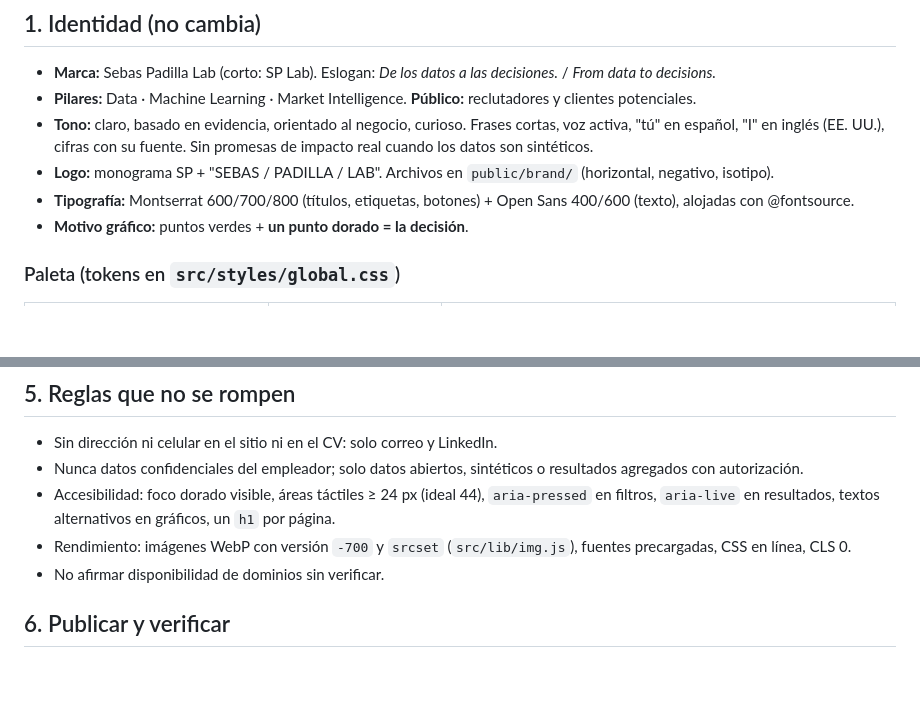
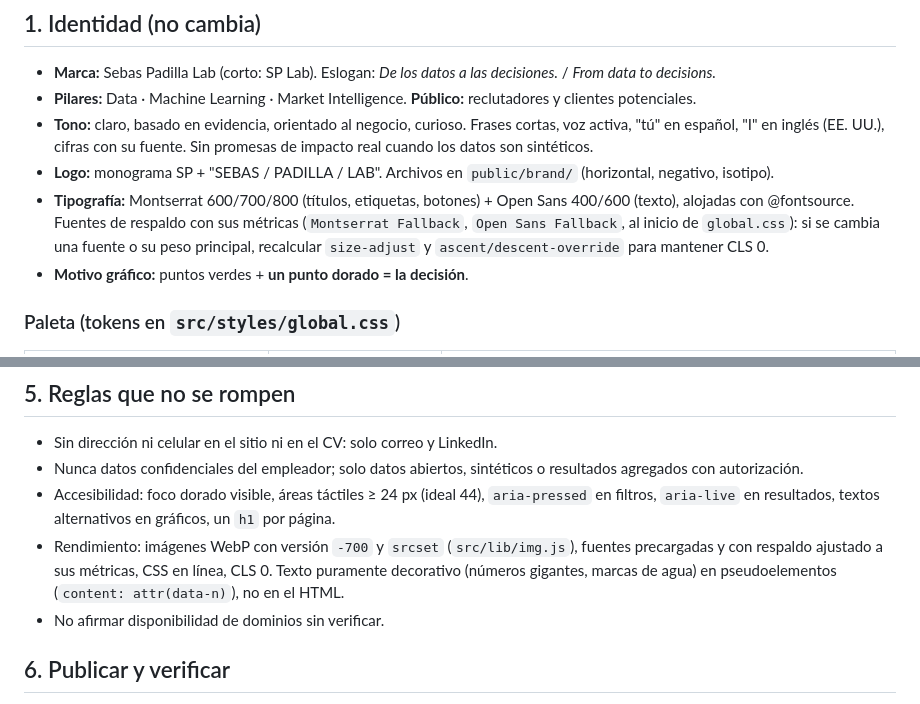
Before and after one commit to Sebaspadi97/Sebaspadi97.github.io, a Markdown page: DISENO.md, 2 parts joined by grey strips. Rendered like a GitHub page; blank space fills up the shorter version.

Commit message:
DISENO.md: fuentes de respaldo y texto decorativo
Co-Authored-By: Claude Opus 5.5 <noreply@anthropic.com>
Claude-Session: https://claude.ai/code/session_01HiDnPP5JGdHCfjqQMN7Uwb

```diff
--- a/DISENO.md
+++ b/DISENO.md
@@ -12,6 +12,8 @@ Para agregar o editar proyectos y artículos ver [CONTENIDO.md](CONTENIDO.md).
   "I" en inglés (EE. UU.), cifras con su fuente. Sin promesas de impacto real cuando los datos son sintéticos.
 - **Logo:** monograma SP + "SEBAS / PADILLA / LAB". Archivos en `public/brand/` (horizontal, negativo, isotipo).
 - **Tipografía:** Montserrat 600/700/800 (títulos, etiquetas, botones) + Open Sans 400/600 (texto), alojadas con @fontsource.
+  Fuentes de respaldo con sus métricas (`Montserrat Fallback`, `Open Sans Fallback`, al inicio de `global.css`): si se
+  cambia una fuente o su peso principal, recalcular `size-adjust` y `ascent/descent-override` para mantener CLS 0.
 - **Motivo gráfico:** puntos verdes + **un punto dorado = la decisión**.
 
 ### Paleta (tokens en `src/styles/global.css`)
@@ -127,7 +129,8 @@ scripts/                      qa/, cv/, sync/, export/, simulador/
 - Nunca datos confidenciales del empleador; solo datos abiertos, sintéticos o resultados agregados con autorización.
 - Accesibilidad: foco dorado visible, áreas táctiles ≥ 24 px (ideal 44), `aria-pressed` en filtros, `aria-live` en resultados,
   textos alternativos en gráficos, un `h1` por página.
-- Rendimiento: imágenes WebP con versión `-700` y `srcset` (`src/lib/img.js`), fuentes precargadas, CSS en línea, CLS 0.
+- Rendimiento: imágenes WebP con versión `-700` y `srcset` (`src/lib/img.js`), fuentes precargadas y con respaldo ajustado a sus métricas, CSS en línea, CLS 0.
+  Texto puramente decorativo (números gigantes, marcas de agua) en pseudoelementos (`content: attr(data-n)`), no en el HTML.
 - No afirmar disponibilidad de dominios sin verificar.
 
 ## 6. Publicar y verificar
```
